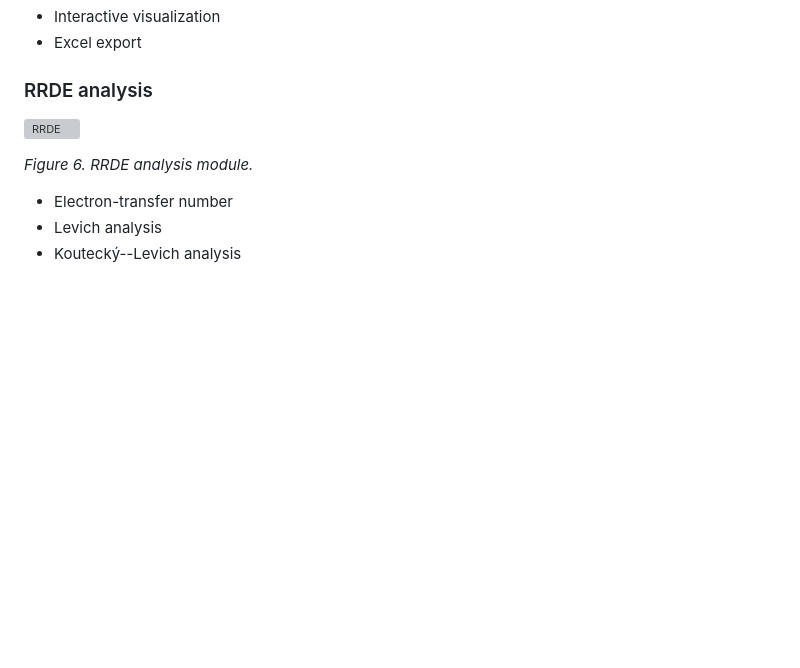
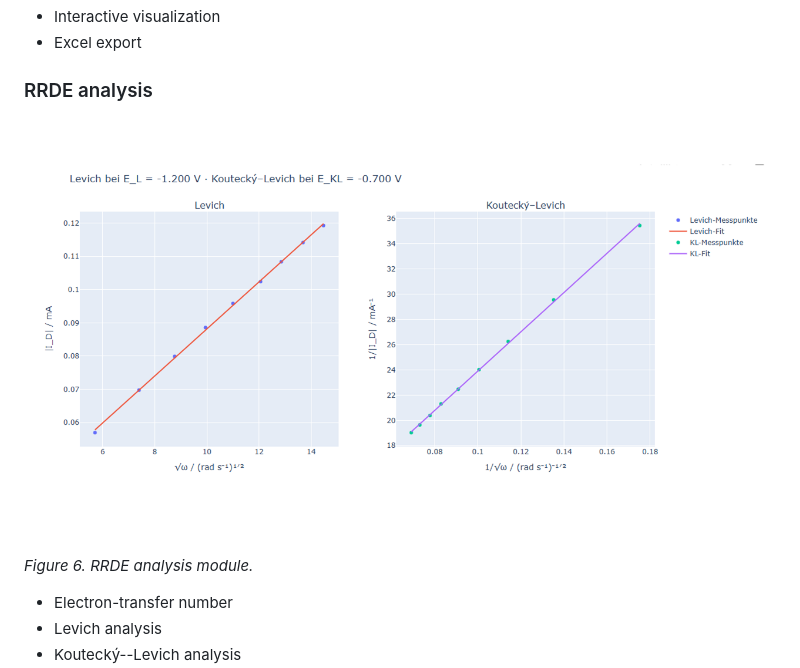
Before and after one commit to Achim-Habekost/SpectroElectroChem-Suite, a Markdown page: README.md, the part around the change. GitHub-like rendering; blank space fills up the shorter version; grey boxes are pictures that could not be loaded.

```diff
--- a/README.md
+++ b/README.md
@@ -88,7 +88,7 @@ such as Levich, Koutecký--Levich, Tafel and Butler--Volmer analysis.
 
 ### RRDE analysis
 
-![RRDE](images/rrde_analysis.png)
+![RRDE](images/rrde.png)
 
 *Figure 6. RRDE analysis module.*
 
```
